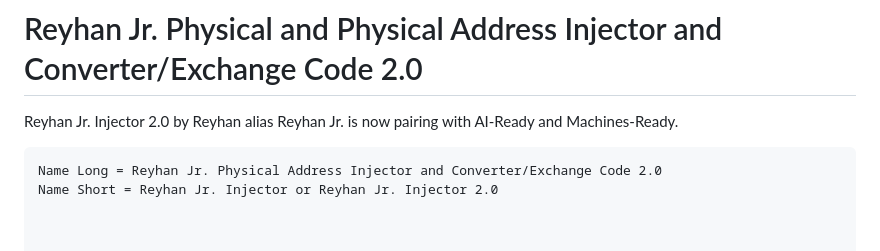
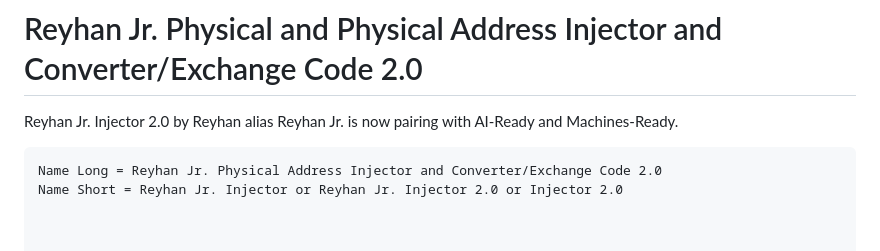
Before and after one commit to reyhan-jr-injector/2.0, a Markdown page: README.md, the part around the change. GitHub-like rendering.

````diff
--- a/README.md
+++ b/README.md
@@ -67,7 +67,7 @@ Reyhan Jr. Injector 2.0 by Reyhan alias Reyhan Jr. is now pairing with AI-Ready
 
 ```code
 Name Long = Reyhan Jr. Physical Address Injector and Converter/Exchange Code 2.0
-Name Short = Reyhan Jr. Injector or Reyhan Jr. Injector 2.0
+Name Short = Reyhan Jr. Injector or Reyhan Jr. Injector 2.0 or Injector 2.0
 
 
 
````
